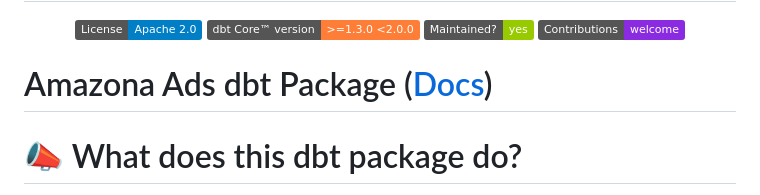
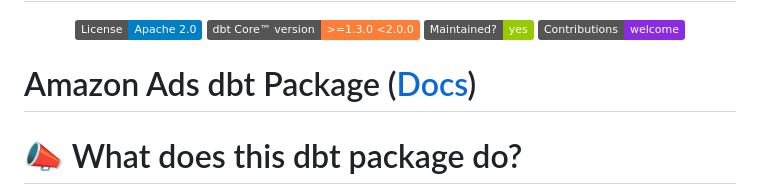
Before and after one commit to fivetran/dbt_amazon_ads, a Markdown page: README.md, the part around the change. GitHub-like rendering; badges without logos.

```diff
--- a/README.md
+++ b/README.md
@@ -12,7 +12,7 @@
         <img src="https://img.shields.io/badge/Contributions-welcome-blueviolet" /></a>
 </p>
 
-# Amazona Ads dbt Package ([Docs](https://fivetran.github.io/dbt_amazon_ads/))
+# Amazon Ads dbt Package ([Docs](https://fivetran.github.io/dbt_amazon_ads/))
 # 📣 What does this dbt package do?
 - Produces modeled tables that leverage Amazon Ads data from [Fivetran's connector](https://fivetran.com/docs/applications/amazon-ads) in the format described by [this ERD](https://fivetran.com/docs/applications/amazon-ads#schemainformation) and builds off the output of our [Amazon Ads source package](https://github.com/fivetran/dbt_amazon_ads_source).
 - Provides insight into your ad performance across the following grains:
```
